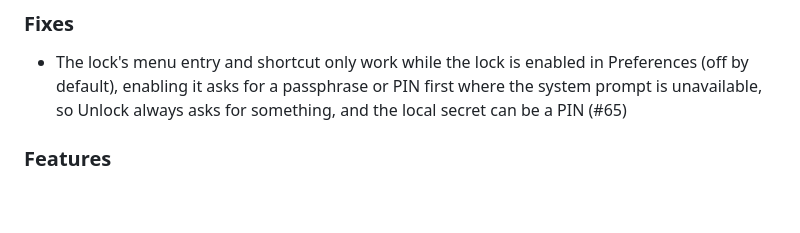
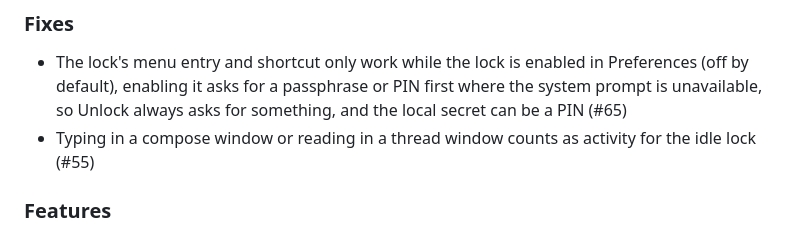
Before and after one commit to felsenuboot/den-mail, a Markdown page: CHANGELOG.md, the part around the change. Rendered like a GitHub page; blank space fills up the shorter version.

Commit message:
Changelog: the idle-lock fix (#55)
Co-Authored-By: Claude Fable 5.1 <noreply@anthropic.com>
Claude-Session: https://claude.ai/code/session_01VDpY5EP7thEdxRV4pVnbq3

```diff
--- a/CHANGELOG.md
+++ b/CHANGELOG.md
@@ -8,6 +8,7 @@ Unreleased changes gather at the top until they are tagged.
 
 ### Fixes
 - The lock's menu entry and shortcut only work while the lock is enabled in Preferences (off by default), enabling it asks for a passphrase or PIN first where the system prompt is unavailable, so Unlock always asks for something, and the local secret can be a PIN (#65)
+- Typing in a compose window or reading in a thread window counts as activity for the idle lock (#55)
 
 ### Features
 - schema.org data in HTML mail (orders, parcels, invoices, flight, train, hotel and event reservations) makes the message Transactions for sure and shows a summary line above the body with a copy button for the tracking or reservation number (#20)
```
